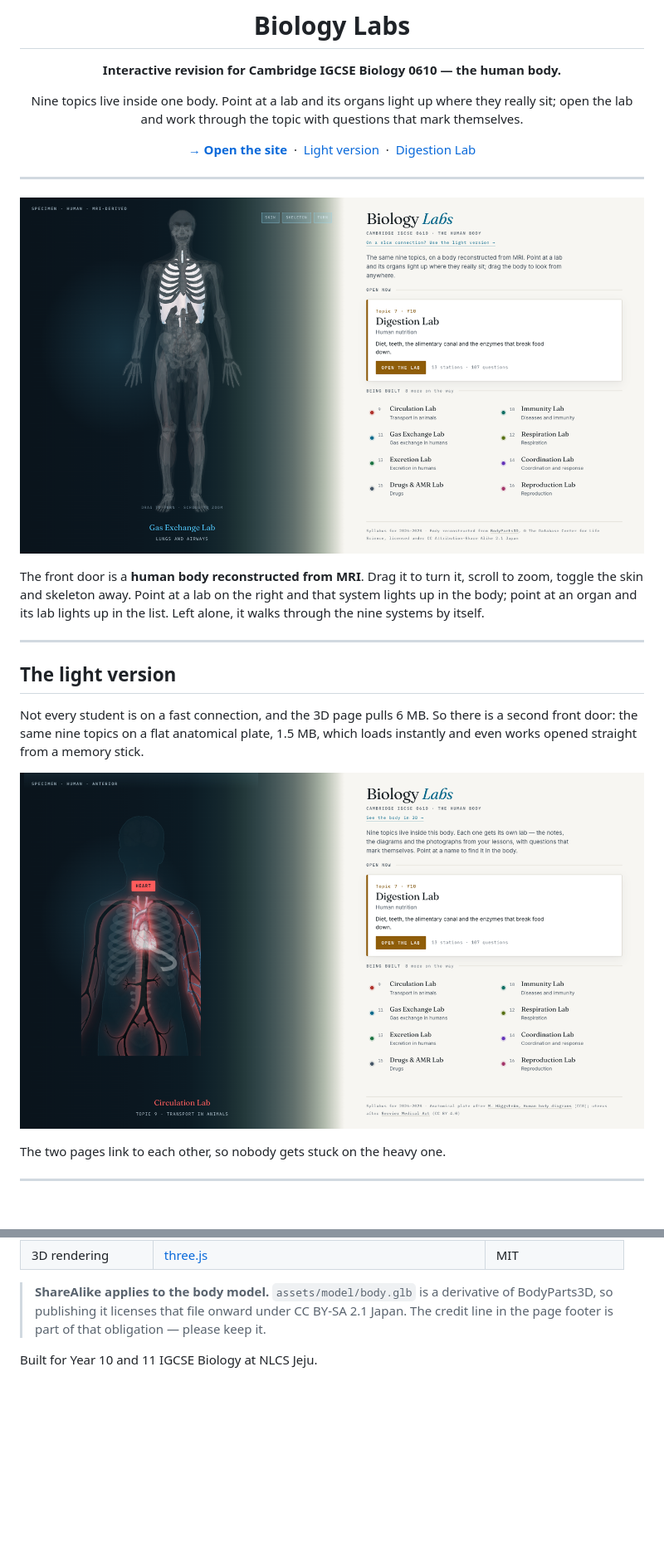
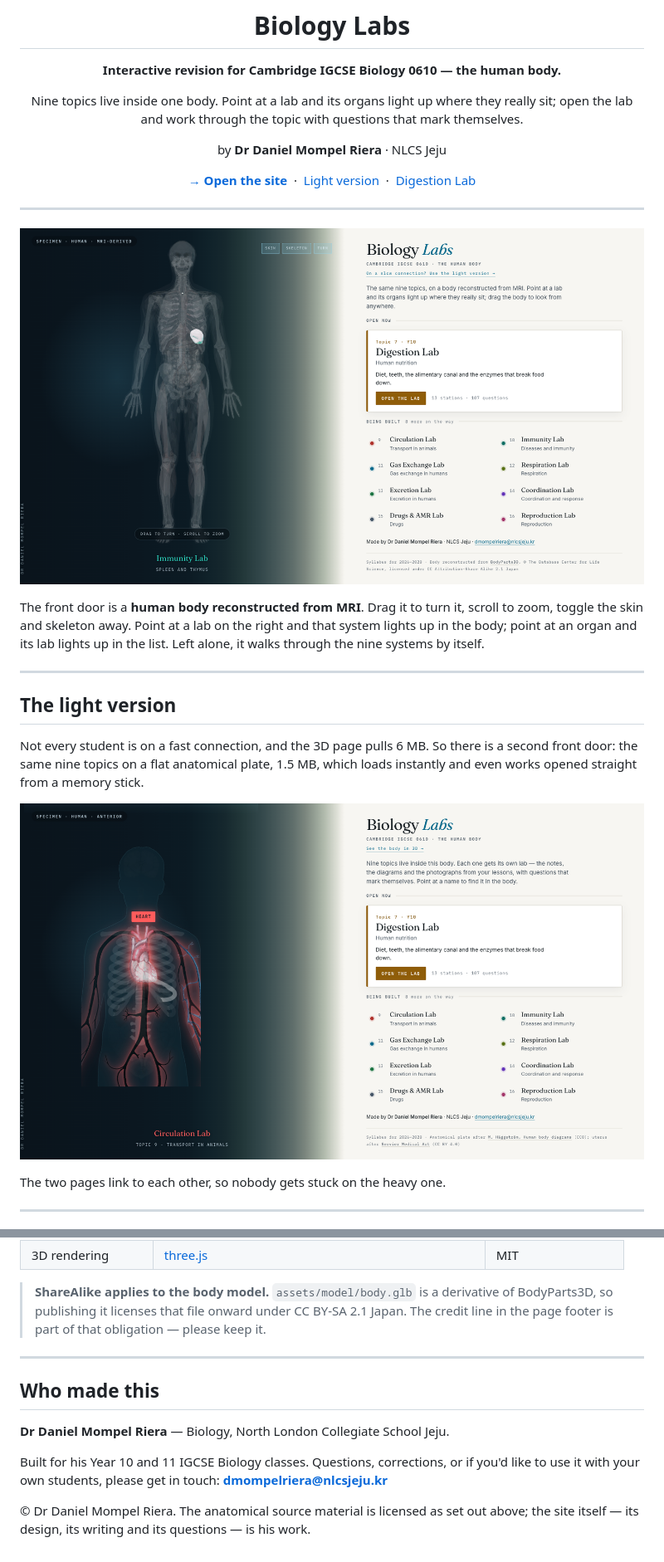
Before and after one commit to Mompel226/IGCSE-revision-app, a Markdown page: README.md, 2 parts joined by grey strips. Shown at 83% size. Drawn GitHub-style; pictures changed too: docs/img/hub-3d.png, docs/img/hub-plate.png; blank space fills up the shorter version.

```diff
--- a/README.md
+++ b/README.md
@@ -6,6 +6,8 @@
 
 Nine topics live inside one body. Point at a lab and its organs light up where they
 really sit; open the lab and work through the topic with questions that mark themselves.
+
+by **Dr Daniel Mompel Riera** · NLCS Jeju
 
 [**→ Open the site**](https://mompel226.github.io/IGCSE-revision-app/) &nbsp;·&nbsp;
 [Light version](https://mompel226.github.io/IGCSE-revision-app/plate.html) &nbsp;·&nbsp;
@@ -140,4 +142,15 @@ python3 -m http.server 8744
 > BodyParts3D, so publishing it licenses that file onward under CC BY-SA 2.1 Japan. The
 > credit line in the page footer is part of that obligation — please keep it.
 
-Built for Year 10 and 11 IGCSE Biology at NLCS Jeju.
+---
+
+## Who made this
+
+**Dr Daniel Mompel Riera** — Biology, North London Collegiate School Jeju.
+
+Built for his Year 10 and 11 IGCSE Biology classes. Questions, corrections, or if
+you'd like to use it with your own students, please get in touch:
+**[dmompelriera@nlcsjeju.kr](mailto:dmompelriera@nlcsjeju.kr)**
+
+© Dr Daniel Mompel Riera. The anatomical source material is licensed as set out
+above; the site itself — its design, its writing and its questions — is his work.
```
Also changed, not shown: 3 other files.
